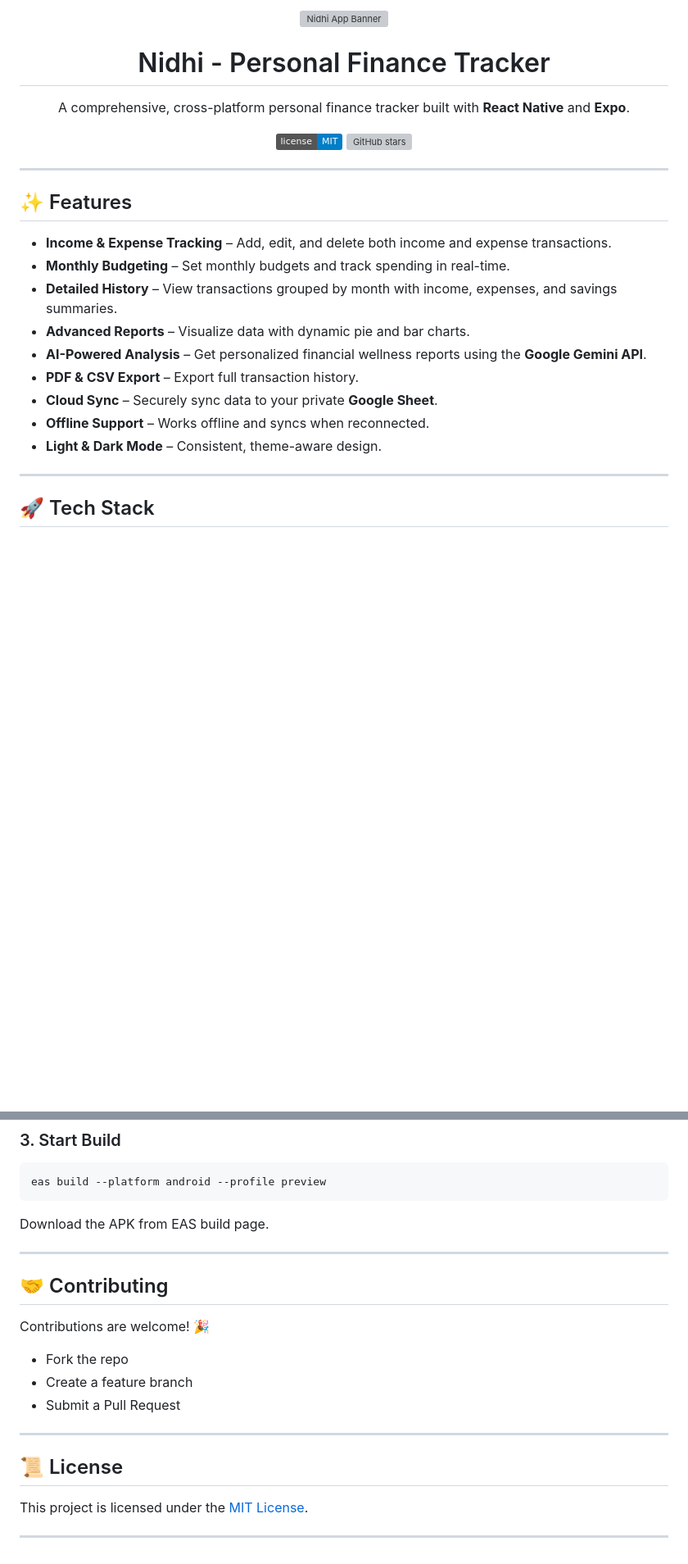
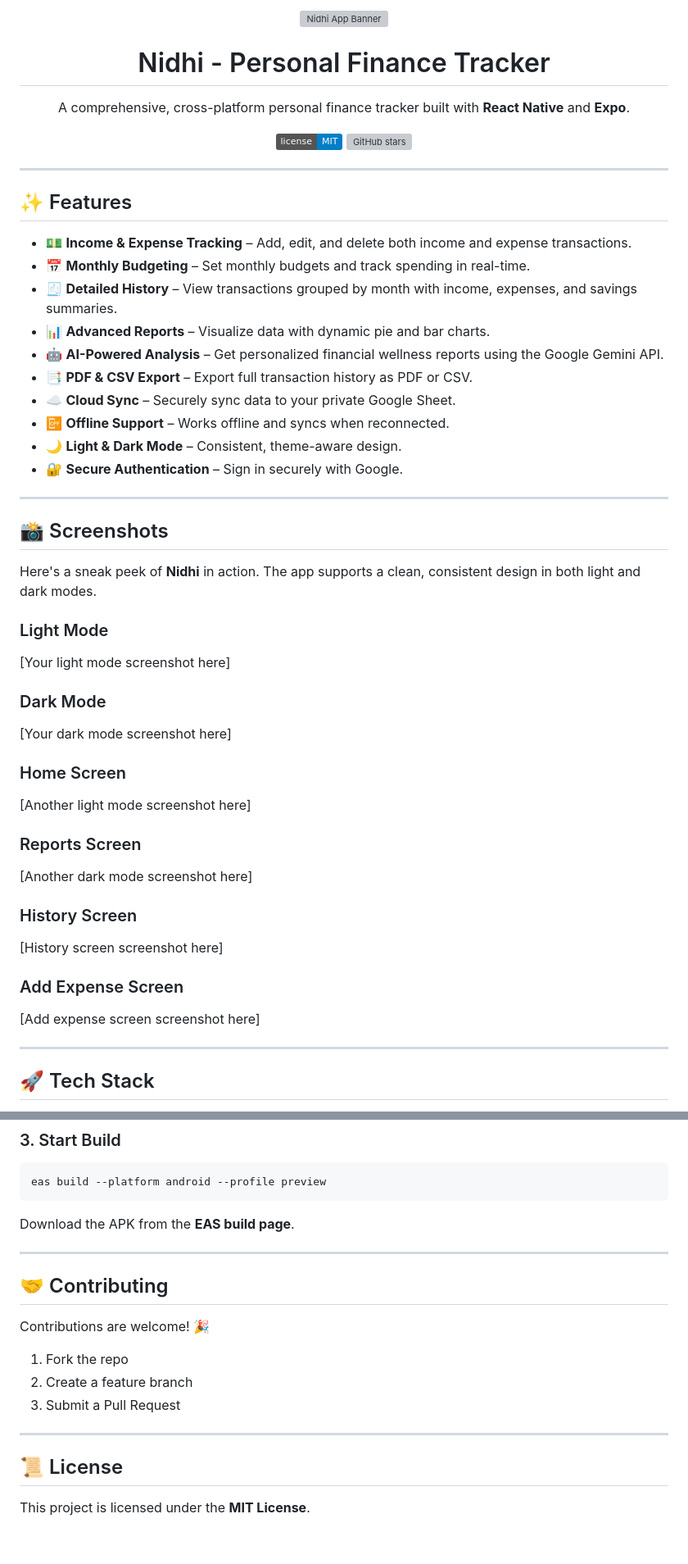
Before and after one commit to albinjoseph229/Nidhi---Personal-Finance-Tracker, a Markdown page: README.md, 2 parts joined by grey strips. Shown: that part at 82% size. Rendered like a GitHub page; badges without logos; blank space fills up the shorter version; grey boxes are pictures that could not be loaded.

Commit message:
readme chnages

````diff
--- a/README.md
+++ b/README.md
@@ -1,5 +1,5 @@
 <p align="center">
-  <img src="https://storage.googleapis.com/gemini-prod-us-east1-9535/v1/a0/b4/5d/image_a0b45d.png?Expires=1727376000&GoogleAccessId=gemini-prod-us-east1-9535%40gemini-v1-383211.iam.gserviceaccount.com&Signature=W%2BO9y3G5l9f6o%2Bw7y////////wE%3D" alt="Nidhi App Banner" width="800"/>
+<img src="https://storage.googleapis.com/gemini-prod-us-east1-9535/v1/a0/b4/5d/image_a0b45d.png?Expires=1727376000&GoogleAccessId=gemini-prod-us-east1-9535%40gemini-v1-383211.iam.gserviceaccount.com&Signature=W%2BO9y3G5l9f6o%2Bw7y////////wE%3D" alt="Nidhi App Banner" width="800"/>
 </p>
 
 <h1 align="center">Nidhi - Personal Finance Tracker</h1>
@@ -9,27 +9,58 @@ A comprehensive, cross-platform personal finance tracker built with <b>React Nat
 </p>
 
 <p align="center">
-  <a href="https://opensource.org/licenses/MIT">
-    <img alt="License" src="https://img.shields.io/badge/license-MIT-blue.svg"/>
-  </a>
-  <a href="https://github.com/your-github-username/nidhi/stargazers">
-    <img alt="GitHub stars" src="https://img.shields.io/github/stars/your-github-username/nidhi?style=social"/>
-  </a>
+<a href="https://opensource.org/licenses/MIT">
+<img alt="License" src="https://img.shields.io/badge/license-MIT-blue.svg"/>
+</a>
+<a href="https://github.com/your-github-username/nidhi/stargazers">
+<img alt="GitHub stars" src="https://img.shields.io/github/stars/your-github-username/nidhi?style=social"/>
+</a>
 </p>
 
 ---
 
 ## ✨ Features
 
-* **Income & Expense Tracking** – Add, edit, and delete both income and expense transactions.
-* **Monthly Budgeting** – Set monthly budgets and track spending in real-time.
-* **Detailed History** – View transactions grouped by month with income, expenses, and savings summaries.
-* **Advanced Reports** – Visualize data with dynamic pie and bar charts.
-* **AI-Powered Analysis** – Get personalized financial wellness reports using the **Google Gemini API**.
-* **PDF & CSV Export** – Export full transaction history.
-* **Cloud Sync** – Securely sync data to your private **Google Sheet**.
-* **Offline Support** – Works offline and syncs when reconnected.
-* **Light & Dark Mode** – Consistent, theme-aware design.
+* 💵 **Income & Expense Tracking** – Add, edit, and delete both income and expense transactions.
+* 📅 **Monthly Budgeting** – Set monthly budgets and track spending in real-time.
+* 🧾 **Detailed History** – View transactions grouped by month with income, expenses, and savings summaries.
+* 📊 **Advanced Reports** – Visualize data with dynamic pie and bar charts.
+* 🤖 **AI-Powered Analysis** – Get personalized financial wellness reports using the Google Gemini API.
+* 📑 **PDF & CSV Export** – Export full transaction history as PDF or CSV.
+* ☁️ **Cloud Sync** – Securely sync data to your private Google Sheet.
+* 📴 **Offline Support** – Works offline and syncs when reconnected.
+* 🌙 **Light & Dark Mode** – Consistent, theme-aware design.
+* 🔐 **Secure Authentication** – Sign in securely with Google.
+
+---
+
+## 📸 Screenshots
+
+Here's a sneak peek of **Nidhi** in action. The app supports a clean, consistent design in both light and dark modes.
+
+### Light Mode
+
+\[Your light mode screenshot here]
+
+### Dark Mode
+
+\[Your dark mode screenshot here]
+
+### Home Screen
+
+\[Another light mode screenshot here]
+
+### Reports Screen
+
+\[Another dark mode screenshot here]
+
+### History Screen
+
+\[History screen screenshot here]
+
+### Add Expense Screen
+
+\[Add expense screen screenshot here]
 
 ---
 
@@ -163,7 +194,7 @@ eas secret:push --scope project --env-file ./.env
 eas build --platform android --profile preview
 ```
 
-Download the APK from EAS build page.
+Download the APK from the **EAS build page**.
 
 ---
 
@@ -171,14 +202,12 @@ Download the APK from EAS build page.
 
 Contributions are welcome! 🎉
 
-* Fork the repo
-* Create a feature branch
-* Submit a Pull Request
+1. Fork the repo
+2. Create a feature branch
+3. Submit a Pull Request
 
 ---
 
 ## 📜 License
 
-This project is licensed under the [MIT License](LICENSE).
-
----
+This project is licensed under the **MIT License**.
````
Also changed, not shown: other parts of README.md (+14 -14 lines).
